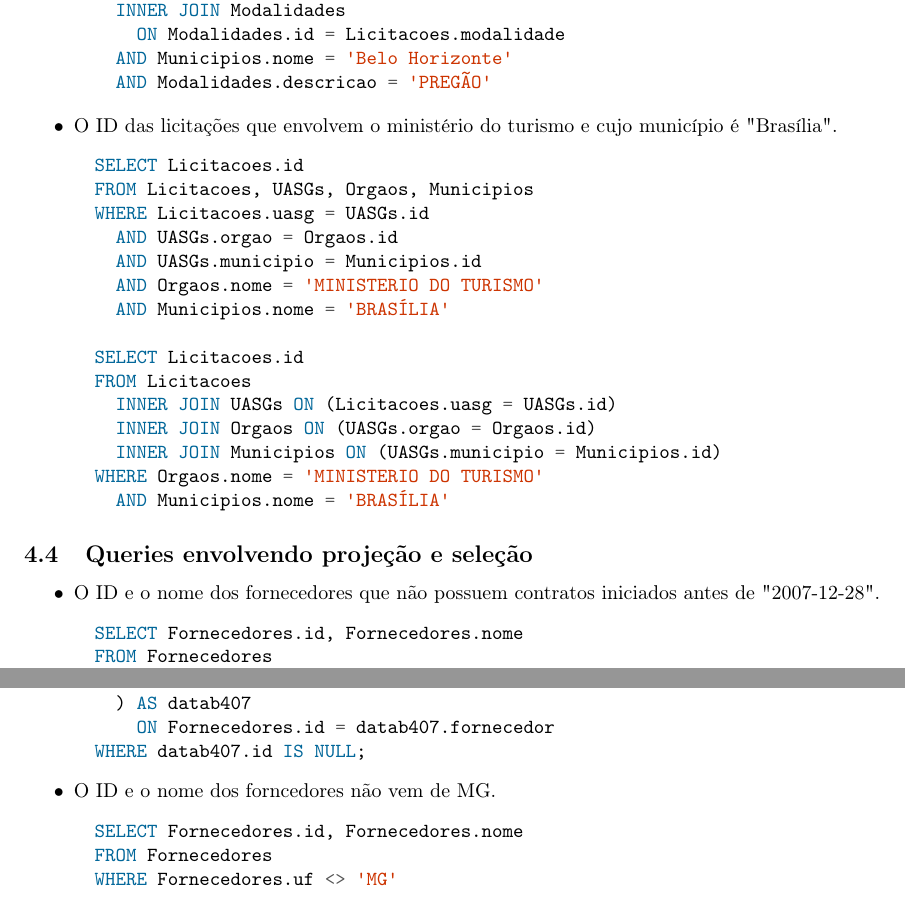
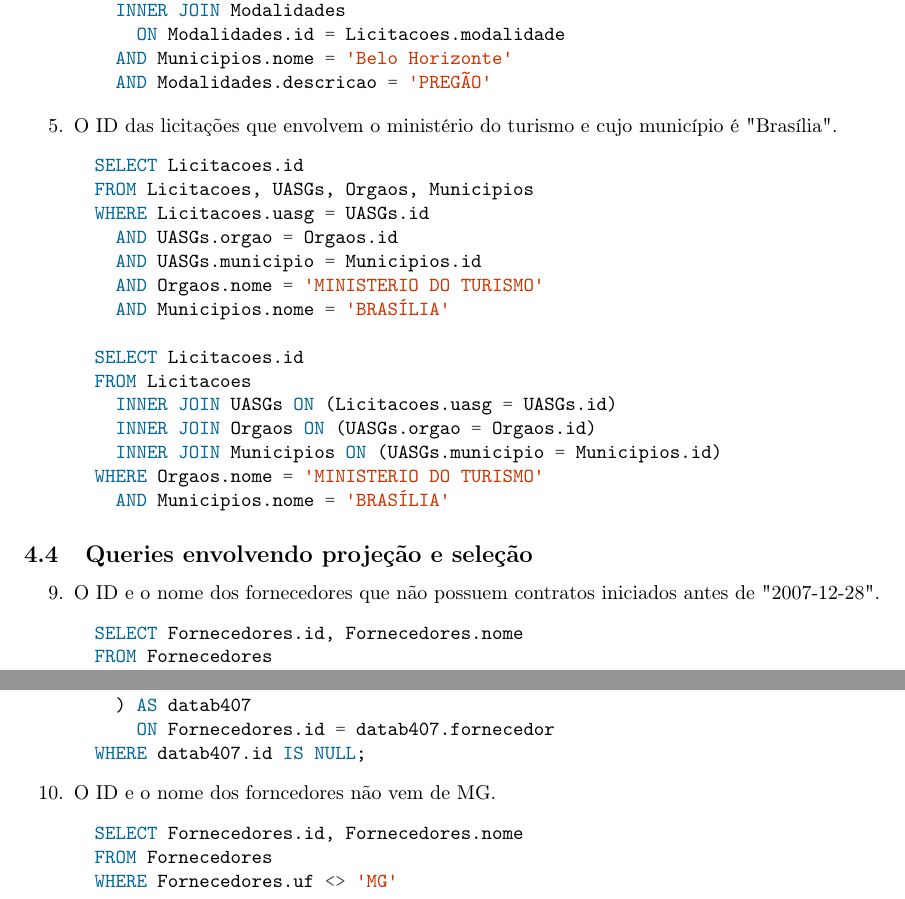
Before and after one commit to gahag-db/ibd-tp2, a LaTeX document (report/report.tex): two parts of page 5 of 7, joined at a grey line, cut so that both start at the same text. The pictures show the PDF file report/report.pdf that the author committed with the source.

Commit message:
Added number to queries.

```diff
--- a/report/report.tex
+++ b/report/report.tex
@@ -103,7 +103,7 @@ UASGs.orgao $\rightarrow$ Orgao.id
 \noindent
 \subsection{Queries que envolvem agregações de duas ou mais juncoes}
 \begin{itemize}
-\item O número de licitações que envolvem o órgão "Senado Federal".
+\item[1.]O número de licitações que envolvem o órgão "Senado Federal".
   \begin{minted}[mathescape, gobble=2]{sql}
     SELECT Count(*)
     FROM Licitacoes
@@ -246,7 +246,7 @@ UASGs.orgao $\rightarrow$ Orgao.id
 
   \end{minted}
 
-\item O ID das licitações que envolvem o ministério do turismo e cujo município é "Brasília".
+\item[5.]O ID das licitações que envolvem o ministério do turismo e cujo município é "Brasília".
   \begin{minted}[mathescape, gobble=2]{sql}
     SELECT Licitacoes.id
     FROM Licitacoes, UASGs, Orgaos, Municipios
@@ -269,7 +269,7 @@ UASGs.orgao $\rightarrow$ Orgao.id
 
 \subsection{Queries envolvendo projeção e seleção}
 \begin{itemize}
-\item O ID e o nome dos fornecedores que não possuem contratos iniciados antes de "2007-12-28".
+\item[9.] O ID e o nome dos fornecedores que não possuem contratos iniciados antes de "2007-12-28".
   \begin{minted}[mathescape, gobble=2]{sql}
     SELECT Fornecedores.id, Fornecedores.nome
     FROM Fornecedores
@@ -290,7 +290,7 @@ UASGs.orgao $\rightarrow$ Orgao.id
         ON Fornecedores.id = datab407.fornecedor
     WHERE datab407.id IS NULL;
     \end{minted}
-\item O ID e o nome dos forncedores não vem de MG.
+\item[10.] O ID e o nome dos forncedores não vem de MG.
   \begin{minted}[mathescape, gobble=2]{sql}
     SELECT Fornecedores.id, Fornecedores.nome
     FROM Fornecedores
```
Also changed, not shown: report/report.pdf, report/report.tex (12 more changed lines), 1 other file.
